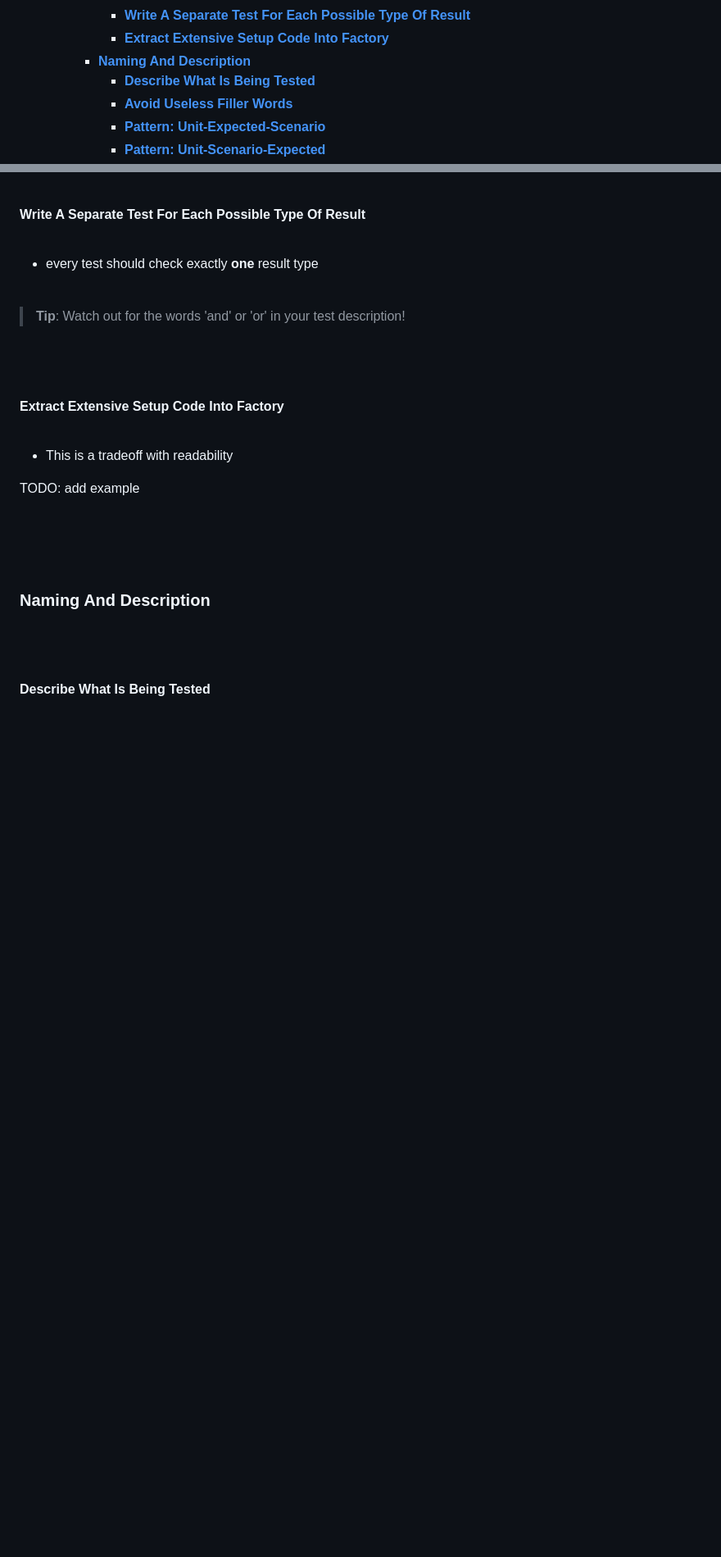
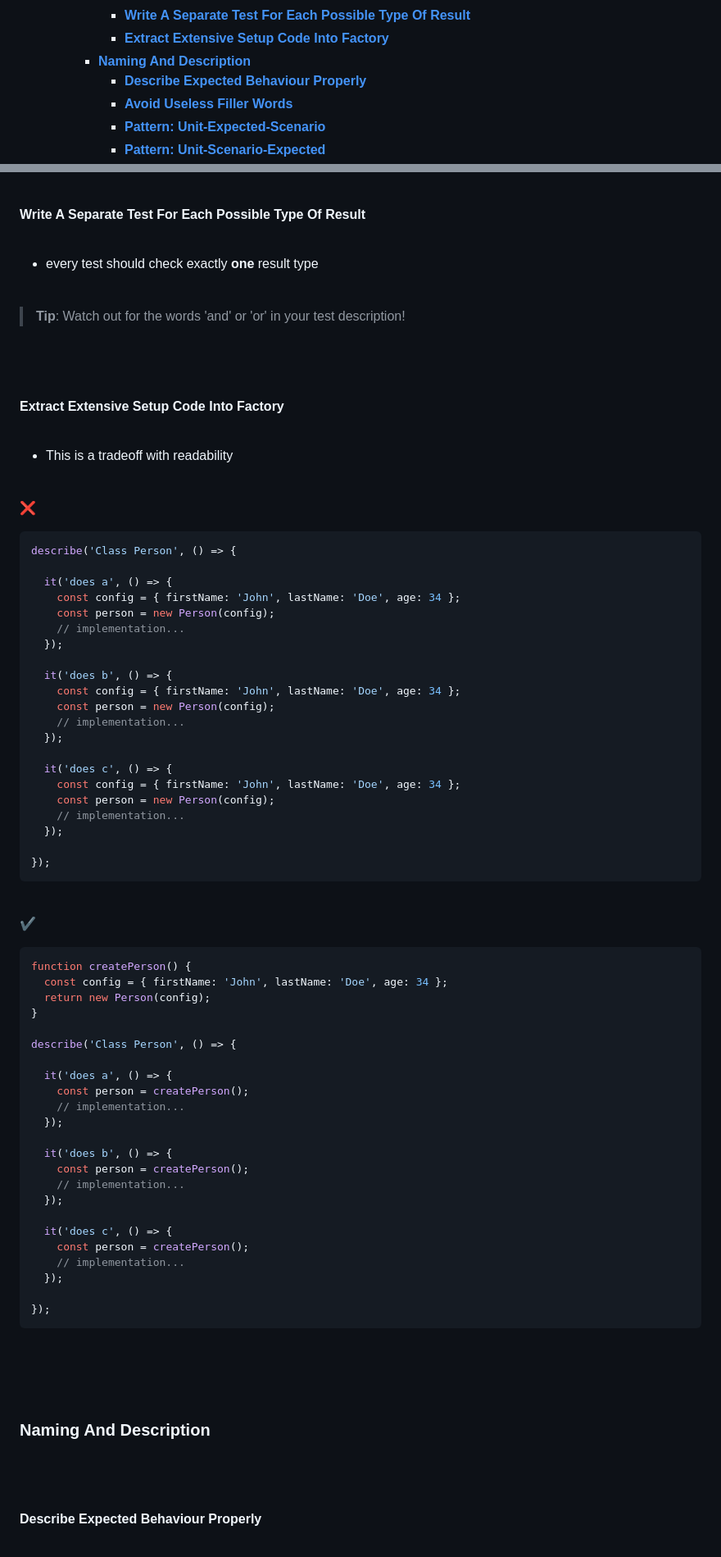
Before and after one commit to lcov29/knowledgeBase, a Markdown page: SoftwareDevelopment/Testing/testing_unit_tests.md, 2 parts joined by grey strips. Shown: that part at 82% size. Rendered like a GitHub page; blank space fills up the shorter version.

Commit message:
add examples

````diff
--- a/SoftwareDevelopment/Testing/testing_unit_tests.md
+++ b/SoftwareDevelopment/Testing/testing_unit_tests.md
@@ -21,7 +21,7 @@
       - [**Write A Separate Test For Each Possible Type Of Result**](#write-a-separate-test-for-each-possible-type-of-result)
       - [**Extract Extensive Setup Code Into Factory**](#extract-extensive-setup-code-into-factory)
     - [**Naming And Description**](#naming-and-description)
-      - [**Describe What Is Being Tested**](#describe-what-is-being-tested)
+      - [**Describe Expected Behaviour Properly**](#describe-expected-behaviour-properly)
       - [**Avoid Useless Filler Words**](#avoid-useless-filler-words)
       - [**Pattern: Unit-Expected-Scenario**](#pattern-unit-expected-scenario)
       - [**Pattern: Unit-Scenario-Expected**](#pattern-unit-scenario-expected)
@@ -146,7 +204,63 @@ TODO: Add Description + example
 
 - This is a tradeoff with readability
 
-TODO: add example
+<br>
+
+:x:
+
+```javascript
+describe('Class Person', () => {
+
+  it('does a', () => {
+    const config = { firstName: 'John', lastName: 'Doe', age: 34 };
+    const person = new Person(config);
+    // implementation...
+  });
+
+  it('does b', () => {
+    const config = { firstName: 'John', lastName: 'Doe', age: 34 };
+    const person = new Person(config);
+    // implementation...
+  });
+
+  it('does c', () => {
+    const config = { firstName: 'John', lastName: 'Doe', age: 34 };
+    const person = new Person(config);
+    // implementation...
+  });
+
+});
+```
+
+<br>
+
+:heavy_check_mark:
+
+```javascript
+function createPerson() {
+  const config = { firstName: 'John', lastName: 'Doe', age: 34 };
+  return new Person(config);
+}
+
+describe('Class Person', () => {
+
+  it('does a', () => {
+    const person = createPerson();
+    // implementation...
+  });
+
+  it('does b', () => {
+    const person = createPerson();
+    // implementation...
+  });
+
+  it('does c', () => {
+    const person = createPerson();
+    // implementation...
+  });
+
+});
+```
 
 <br>
 <br>
@@ -156,6 +270,6 @@ TODO: add example
 <br>
 <br>
 
-#### **Describe What Is Being Tested**
+#### **Describe Expected Behaviour Properly**
 <br>
 
````
Also changed, not shown: other parts of SoftwareDevelopment/Testing/testing_unit_tests.md (+126 -6 lines).
